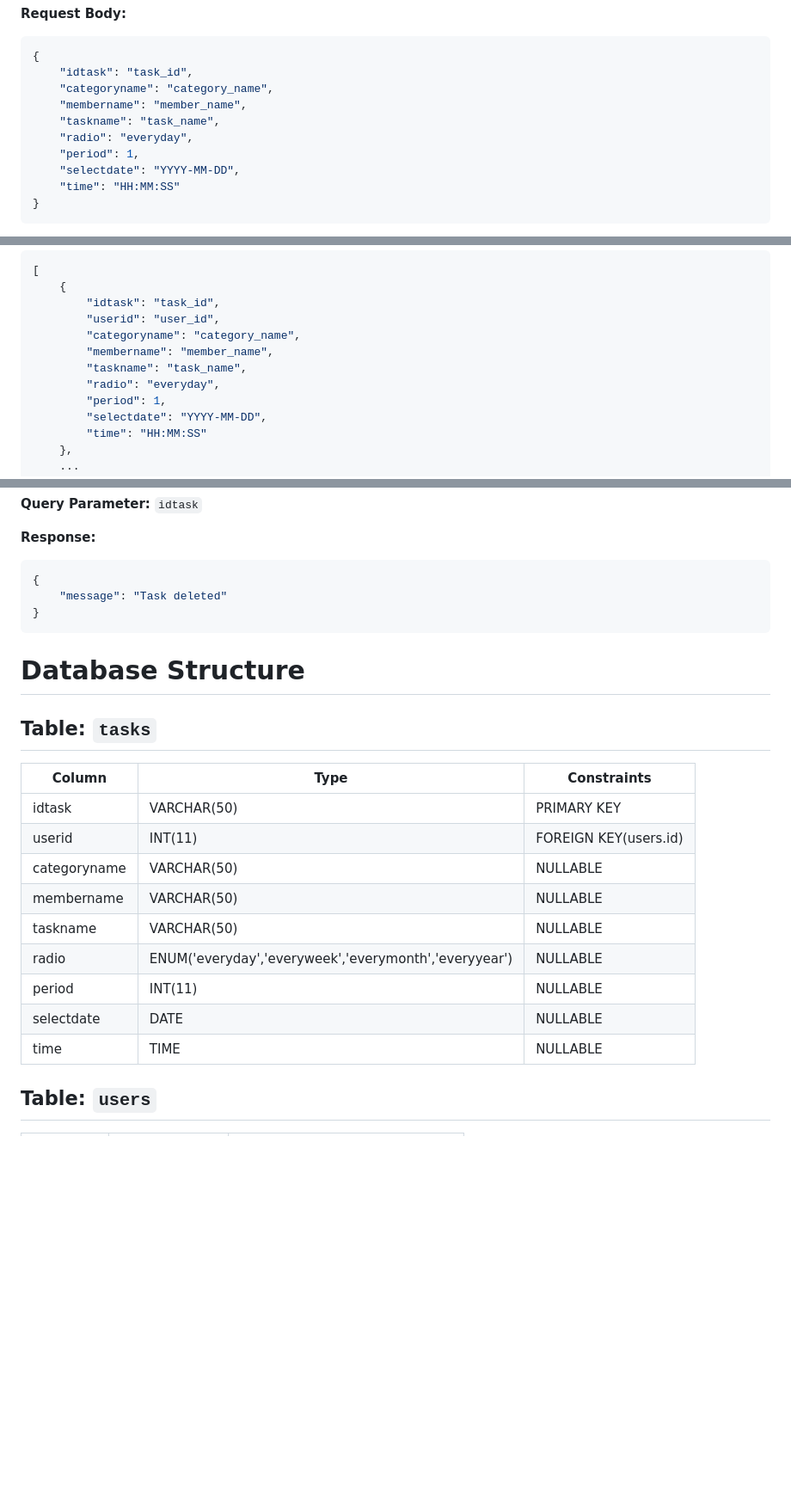
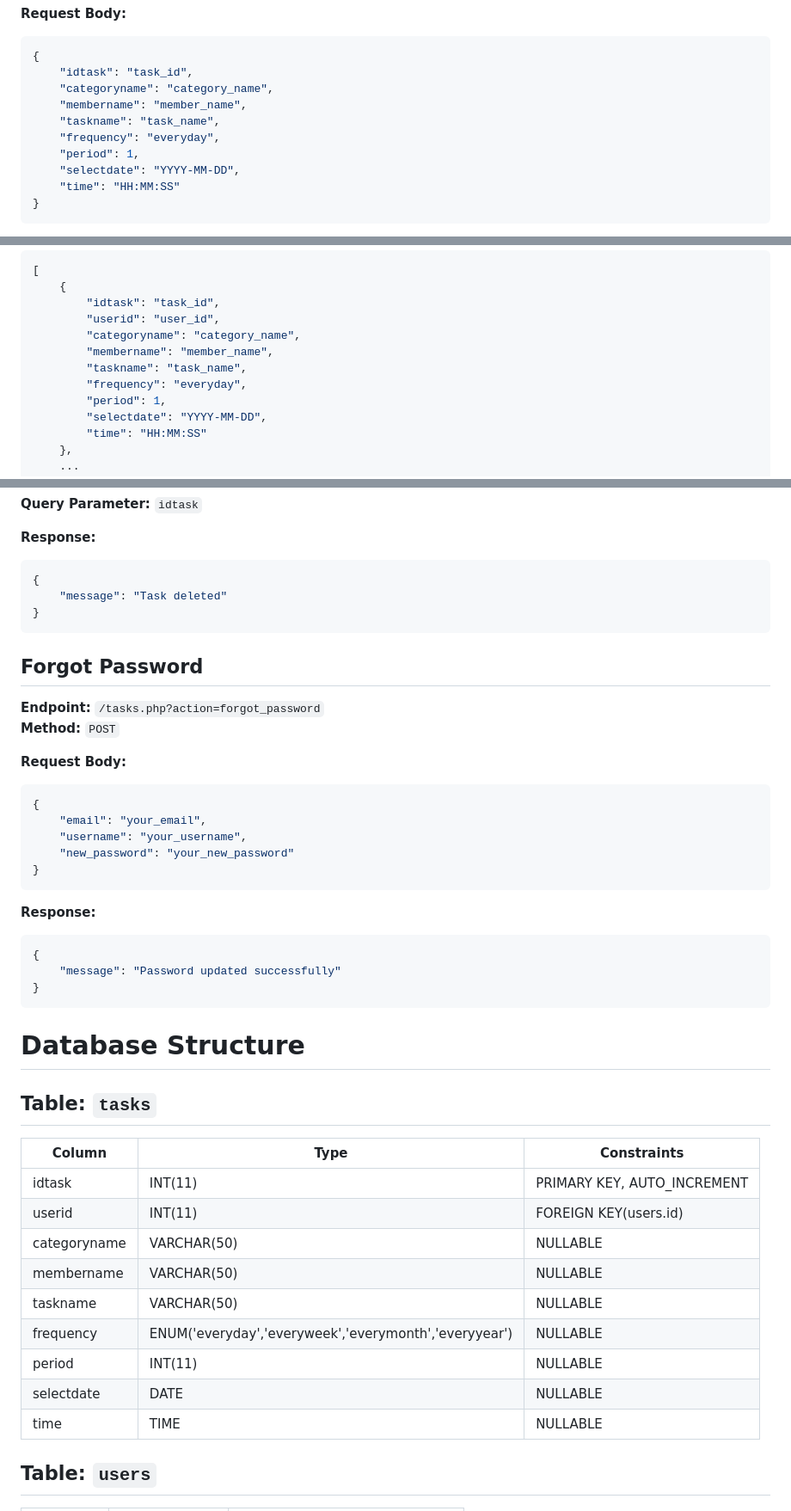
Before and after one commit to wasitemo/schedular_app, a Markdown page: README.md, 3 parts joined by grey strips. Shown at 86% size. Rendered like a GitHub page; blank space fills up the shorter version.

Commit message:
update: memperbarui readme.md

````diff
--- a/README.md
+++ b/README.md
@@ -59,7 +59,7 @@ All endpoints require a Bearer token in the Authorization header.
     "categoryname": "category_name",
     "membername": "member_name",
     "taskname": "task_name",
-    "radio": "everyday",
+    "frequency": "everyday",
     "period": 1,
     "selectdate": "YYYY-MM-DD",
     "time": "HH:MM:SS"
@@ -86,7 +86,7 @@ All endpoints require a Bearer token in the Authorization header.
         "categoryname": "category_name",
         "membername": "member_name",
         "taskname": "task_name",
-        "radio": "everyday",
+        "frequency": "everyday",
         "period": 1,
         "selectdate": "YYYY-MM-DD",
         "time": "HH:MM:SS"
@@ -133,20 +133,40 @@ All endpoints require a Bearer token in the Authorization header.
 }
 ```
 
+## Forgot Password
+**Endpoint:** `/tasks.php?action=forgot_password`
+**Method:** `POST`
+
+**Request Body:**
+```json
+{
+    "email": "your_email",
+    "username": "your_username",
+    "new_password": "your_new_password"
+}
+```
+
+**Response:**
+```json
+{
+    "message": "Password updated successfully"
+}
+```
+
 # Database Structure
 
 ## Table: `tasks`
 | Column       | Type                                       | Constraints       |
 |-------------|------------------------------------------|------------------|
-| idtask      | VARCHAR(50)                              | PRIMARY KEY      |
-| userid      | INT(11)                                  | FOREIGN KEY(users.id) |
-| categoryname| VARCHAR(50)                              | NULLABLE         |
-| membername  | VARCHAR(50)                              | NULLABLE         |
-| taskname    | VARCHAR(50)                              | NULLABLE         |
-| radio       | ENUM('everyday','everyweek','everymonth','everyyear') | NULLABLE |
-| period      | INT(11)                                  | NULLABLE         |
-| selectdate  | DATE                                     | NULLABLE         |
-| time        | TIME                                     | NULLABLE         |
+| idtask      | INT(11)                                   | PRIMARY KEY, AUTO_INCREMENT |
+| userid      | INT(11)                                   | FOREIGN KEY(users.id) |
+| categoryname| VARCHAR(50)                               | NULLABLE         |
+| membername  | VARCHAR(50)                               | NULLABLE         |
+| taskname    | VARCHAR(50)                               | NULLABLE         |
+| frequency   | ENUM('everyday','everyweek','everymonth','everyyear') | NULLABLE |
+| period      | INT(11)                                   | NULLABLE         |
+| selectdate  | DATE                                      | NULLABLE         |
+| time        | TIME                                      | NULLABLE         |
 
 ## Table: `users`
 | Column    | Type         | Constraints      |
````
Also changed, not shown: other parts of README.md (+1 -1 lines).
